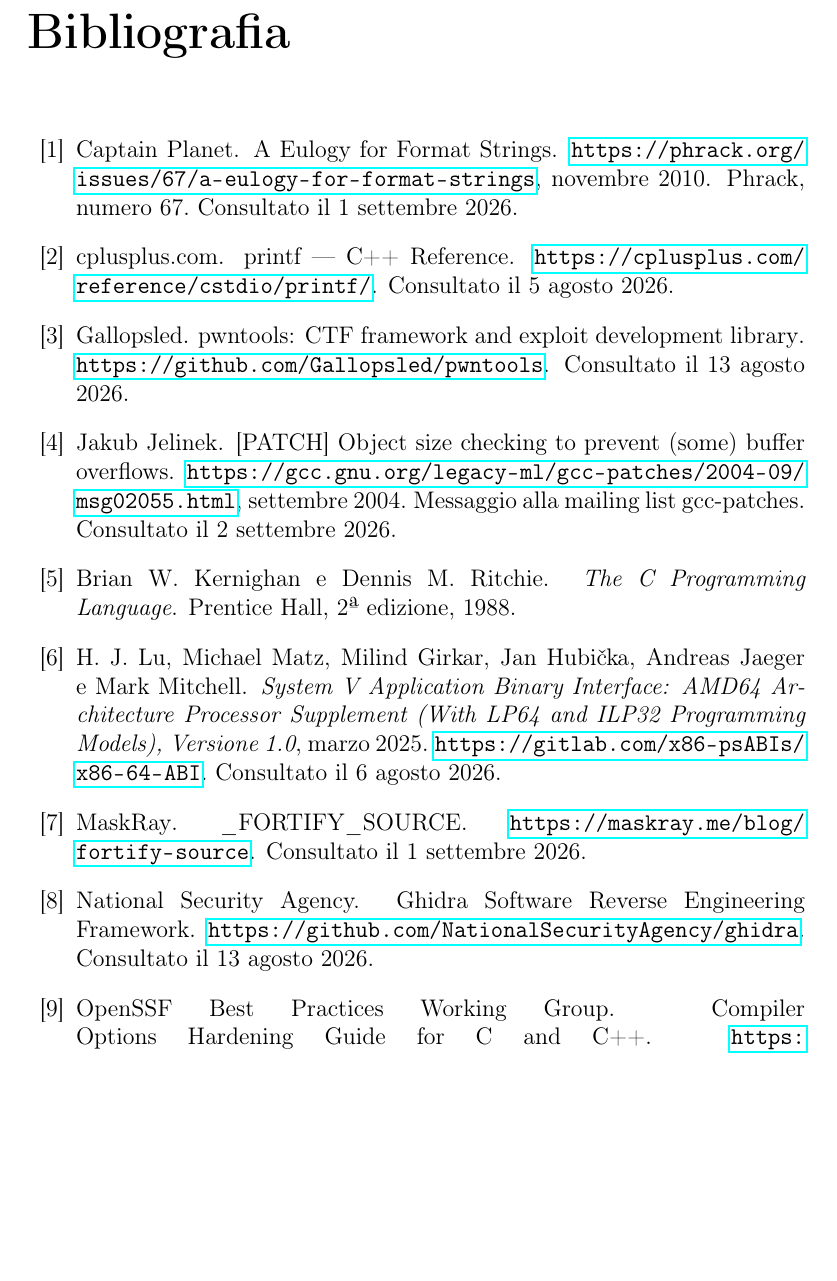
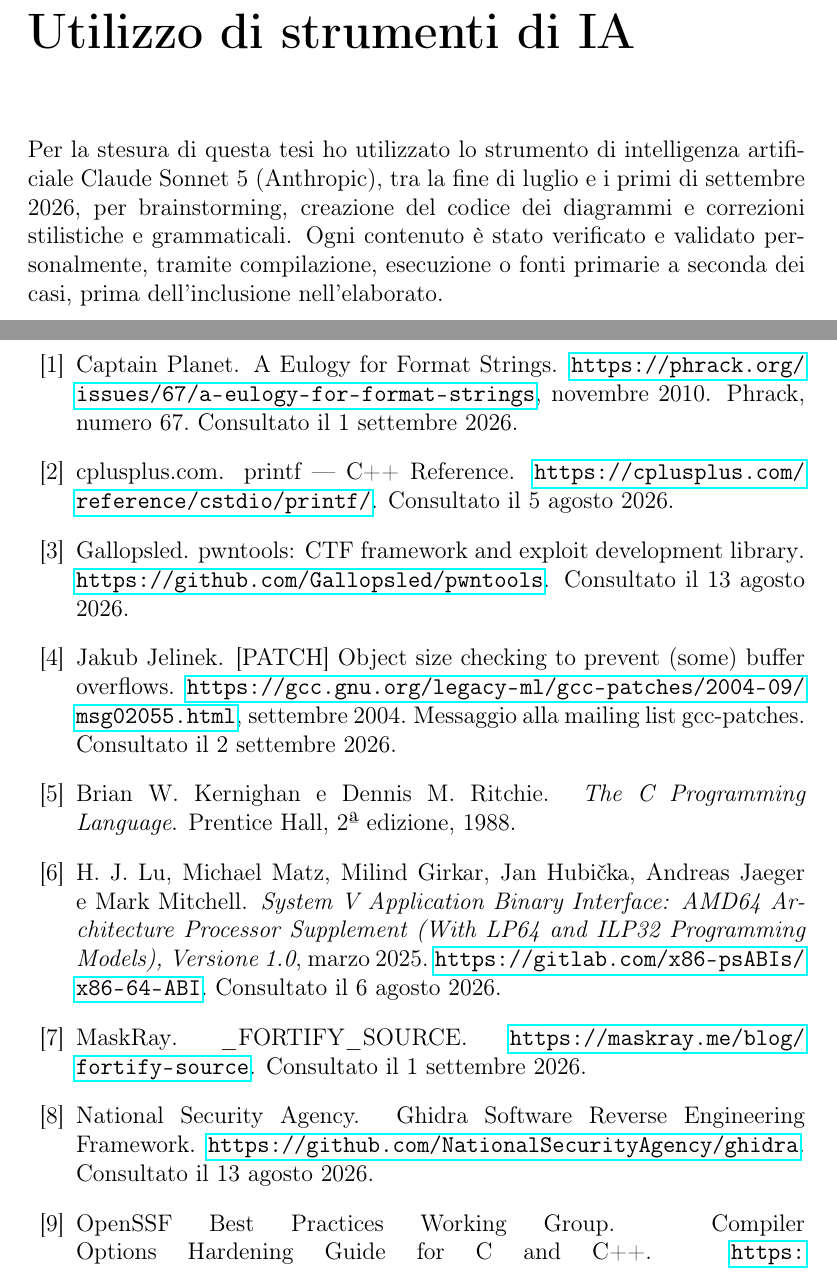
Before and after one commit to lexiangye/bachelor-thesis, a LaTeX thesis (tex/Tesi.tex, which reads tex/Capitoli/NotaIA.tex): part of page 47 of 53 before the commit and two parts of pages 47 and 49 of 55 after it, the two joined at a grey line, cut at the place of the change, the shorter picture padded with empty space. Compiled offline with pdfLaTeX.

Commit message:
Add AI usage disclosure note

```diff
--- /dev/null
+++ b/tex/Capitoli/NotaIA.tex
@@ -0,0 +1,3 @@
+\chapter*{Utilizzo di strumenti di IA}
+\addcontentsline{toc}{chapter}{Utilizzo di strumenti di IA}
+Per la stesura di questa tesi ho utilizzato lo strumento di intelligenza artificiale Claude Sonnet 5 (Anthropic), tra la fine di luglio e i primi di settembre 2026, per brainstorming, creazione del codice dei diagrammi e correzioni stilistiche e grammaticali. Ogni contenuto è stato verificato e validato personalmente, tramite compilazione, esecuzione o fonti primarie a seconda dei casi, prima dell'inclusione nell'elaborato.
--- a/tex/Tesi.tex
+++ b/tex/Tesi.tex
@@ -61,6 +61,9 @@
 \pagestyle{plain}
 \include{Capitoli/Conclusione}
 %
+%%%% La nota sull'utilizzo di IA
+\include{Capitoli/NotaIA}
+%
 %%%% La bibliograﬁa
 \bibliographystyle{plainit}
 \cleardoublepage
```
